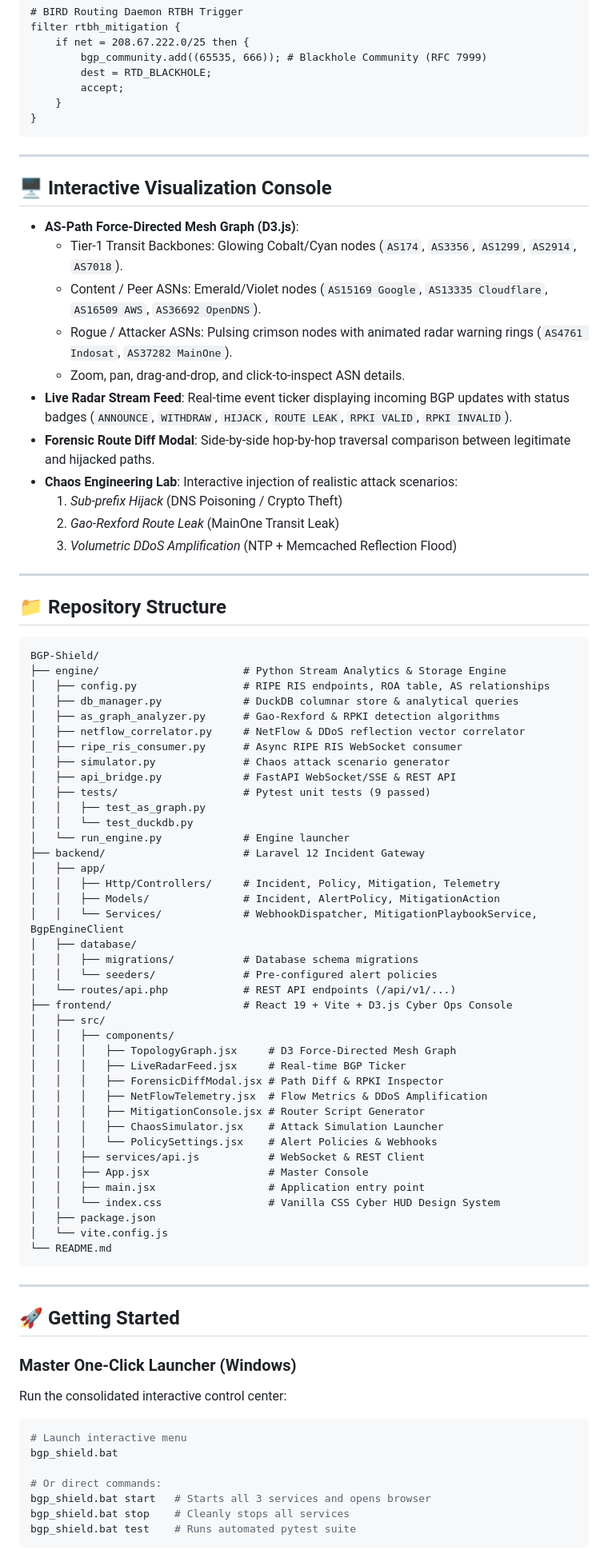
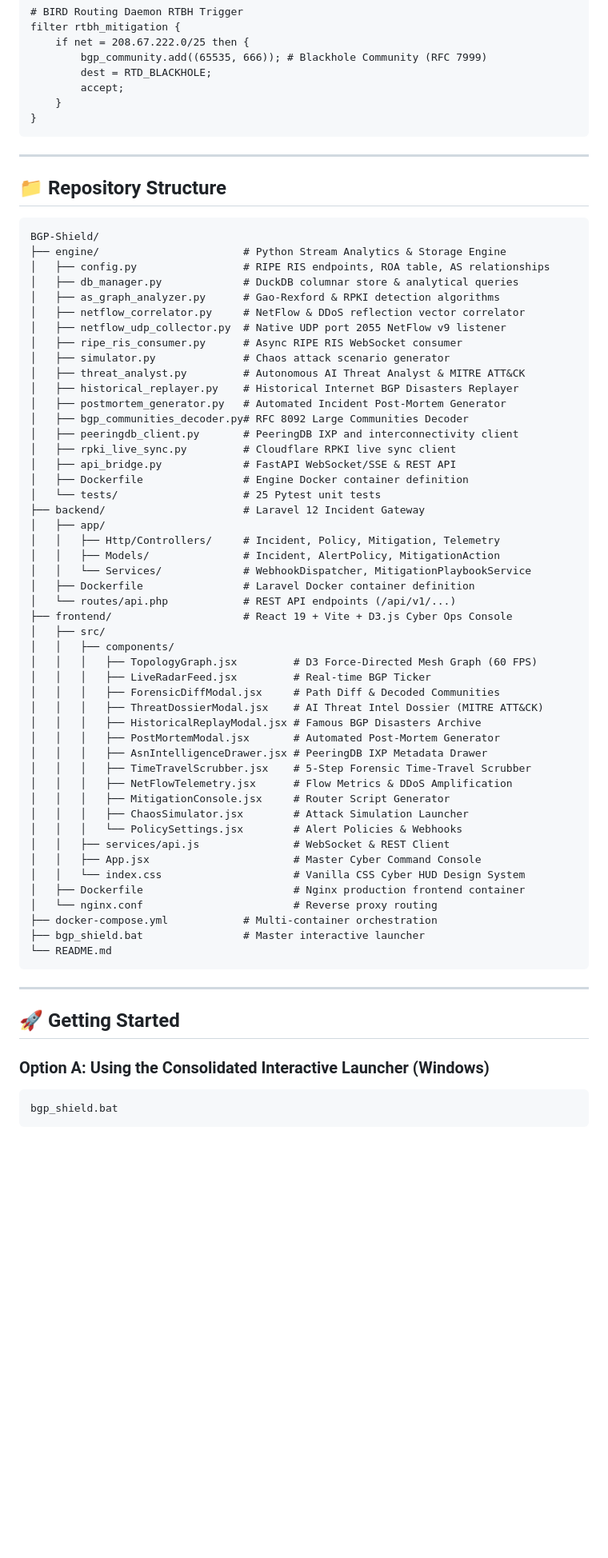
Before and after one commit to SadeepSachintha/BGP-Shield, a Markdown page: README.md, the part around one of its changes. Shown at 80% size. Rendered like a GitHub page; blank space fills up the shorter version.

Commit message:
docs: update README.md with complete architecture, AI threat analyst, historical replayer, and Docker guide

````diff
--- a/README.md
+++ b/README.md
@@ -145,22 +170,6 @@ filter rtbh_mitigation {
 
 ---
 
-## 🖥️ Interactive Visualization Console
-
-- **AS-Path Force-Directed Mesh Graph (D3.js)**:
-  - Tier-1 Transit Backbones: Glowing Cobalt/Cyan nodes (`AS174`, `AS3356`, `AS1299`, `AS2914`, `AS7018`).
-  - Content / Peer ASNs: Emerald/Violet nodes (`AS15169 Google`, `AS13335 Cloudflare`, `AS16509 AWS`, `AS36692 OpenDNS`).
-  - Rogue / Attacker ASNs: Pulsing crimson nodes with animated radar warning rings (`AS4761 Indosat`, `AS37282 MainOne`).
-  - Zoom, pan, drag-and-drop, and click-to-inspect ASN details.
-- **Live Radar Stream Feed**: Real-time event ticker displaying incoming BGP updates with status badges (`ANNOUNCE`, `WITHDRAW`, `HIJACK`, `ROUTE LEAK`, `RPKI VALID`, `RPKI INVALID`).
-- **Forensic Route Diff Modal**: Side-by-side hop-by-hop traversal comparison between legitimate and hijacked paths.
-- **Chaos Engineering Lab**: Interactive injection of realistic attack scenarios:
-  1. *Sub-prefix Hijack* (DNS Poisoning / Crypto Theft)
-  2. *Gao-Rexford Route Leak* (MainOne Transit Leak)
-  3. *Volumetric DDoS Amplification* (NTP + Memcached Reflection Flood)
-
----
-
 ## 📁 Repository Structure
 
 ```
@@ -170,38 +179,47 @@ BGP-Shield/
 │   ├── db_manager.py             # DuckDB columnar store & analytical queries
 │   ├── as_graph_analyzer.py      # Gao-Rexford & RPKI detection algorithms
 │   ├── netflow_correlator.py     # NetFlow & DDoS reflection vector correlator
+│   ├── netflow_udp_collector.py  # Native UDP port 2055 NetFlow v9 listener
 │   ├── ripe_ris_consumer.py      # Async RIPE RIS WebSocket consumer
 │   ├── simulator.py              # Chaos attack scenario generator
+│   ├── threat_analyst.py         # Autonomous AI Threat Analyst & MITRE ATT&CK
+│   ├── historical_replayer.py    # Historical Internet BGP Disasters Replayer
+│   ├── postmortem_generator.py   # Automated Incident Post-Mortem Generator
+│   ├── bgp_communities_decoder.py# RFC 8092 Large Communities Decoder
+│   ├── peeringdb_client.py       # PeeringDB IXP and interconnectivity client
+│   ├── rpki_live_sync.py         # Cloudflare RPKI live sync client
 │   ├── api_bridge.py             # FastAPI WebSocket/SSE & REST API
-│   ├── tests/                    # Pytest unit tests (9 passed)
-│   │   ├── test_as_graph.py
-│   │   └── test_duckdb.py
-│   └── run_engine.py             # Engine launcher
+│   ├── Dockerfile                # Engine Docker container definition
+│   └── tests/                    # 25 Pytest unit tests
 ├── backend/                      # Laravel 12 Incident Gateway
 │   ├── app/
 │   │   ├── Http/Controllers/     # Incident, Policy, Mitigation, Telemetry
 │   │   ├── Models/               # Incident, AlertPolicy, MitigationAction
-│   │   └── Services/             # WebhookDispatcher, MitigationPlaybookService, BgpEngineClient
-│   ├── database/
-│   │   ├── migrations/           # Database schema migrations
-│   │   └── seeders/              # Pre-configured alert policies
+│   │   └── Services/             # WebhookDispatcher, MitigationPlaybookService
+│   ├── Dockerfile                # Laravel Docker container definition
 │   └── routes/api.php            # REST API endpoints (/api/v1/...)
 ├── frontend/                     # React 19 + Vite + D3.js Cyber Ops Console
 │   ├── src/
 │   │   ├── components/
-│   │   │   ├── TopologyGraph.jsx     # D3 Force-Directed Mesh Graph
-│   │   │   ├── LiveRadarFeed.jsx     # Real-time BGP Ticker
-│   │   │   ├── ForensicDiffModal.jsx # Path Diff & RPKI Inspector
-│   │   │   ├── NetFlowTelemetry.jsx  # Flow Metrics & DDoS Amplification
-│   │   │   ├── MitigationConsole.jsx # Router Script Generator
-│   │   │   ├── ChaosSimulator.jsx    # Attack Simulation Launcher
-│   │   │   └── PolicySettings.jsx    # Alert Policies & Webhooks
-│   │   ├── services/api.js           # WebSocket & REST Client
-│   │   ├── App.jsx                   # Master Console
-│   │   ├── main.jsx                  # Application entry point
-│   │   └── index.css                 # Vanilla CSS Cyber HUD Design System
-│   ├── package.json
-│   └── vite.config.js
+│   │   │   ├── TopologyGraph.jsx         # D3 Force-Directed Mesh Graph (60 FPS)
+│   │   │   ├── LiveRadarFeed.jsx         # Real-time BGP Ticker
+│   │   │   ├── ForensicDiffModal.jsx     # Path Diff & Decoded Communities
+│   │   │   ├── ThreatDossierModal.jsx    # AI Threat Intel Dossier (MITRE ATT&CK)
+│   │   │   ├── HistoricalReplayModal.jsx # Famous BGP Disasters Archive
+│   │   │   ├── PostMortemModal.jsx       # Automated Post-Mortem Generator
+│   │   │   ├── AsnIntelligenceDrawer.jsx # PeeringDB IXP Metadata Drawer
+│   │   │   ├── TimeTravelScrubber.jsx    # 5-Step Forensic Time-Travel Scrubber
+│   │   │   ├── NetFlowTelemetry.jsx      # Flow Metrics & DDoS Amplification
+│   │   │   ├── MitigationConsole.jsx     # Router Script Generator
+│   │   │   ├── ChaosSimulator.jsx        # Attack Simulation Launcher
+│   │   │   └── PolicySettings.jsx        # Alert Policies & Webhooks
+│   │   ├── services/api.js               # WebSocket & REST Client
+│   │   ├── App.jsx                       # Master Cyber Command Console
+│   │   └── index.css                     # Vanilla CSS Cyber HUD Design System
+│   ├── Dockerfile                        # Nginx production frontend container
+│   └── nginx.conf                        # Reverse proxy routing
+├── docker-compose.yml            # Multi-container orchestration
+├── bgp_shield.bat                # Master interactive launcher
 └── README.md
 ```
 
@@ -209,14 +227,7 @@ BGP-Shield/
 
 ## 🚀 Getting Started
 
-### Master One-Click Launcher (Windows)
-Run the consolidated interactive control center:
-```bash
-# Launch interactive menu
+### Option A: Using the Consolidated Interactive Launcher (Windows)
+```cmd
 bgp_shield.bat
-
-# Or direct commands:
-bgp_shield.bat start   # Starts all 3 services and opens browser
-bgp_shield.bat stop    # Cleanly stops all services
-bgp_shield.bat test    # Runs automated pytest suite
 ```
````
Also changed, not shown: other parts of README.md (+129 -46 lines).
